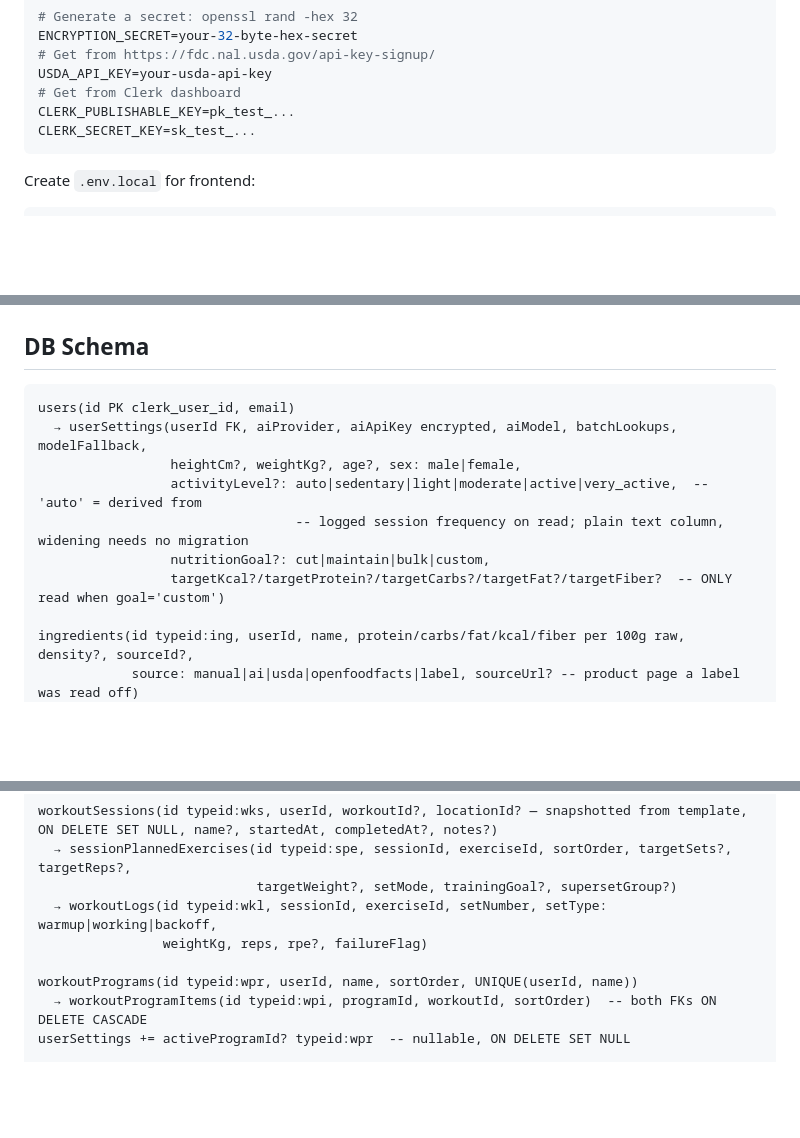
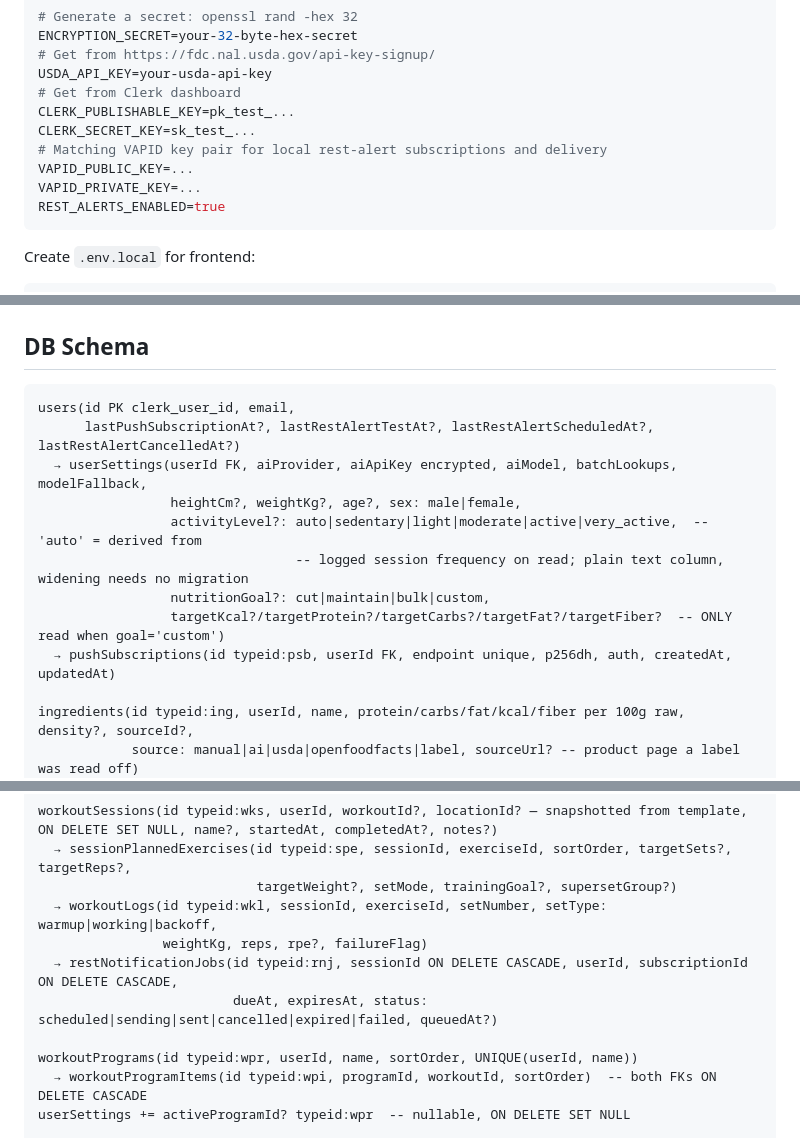
Before and after one commit to hyldmo/macromaxxing, a Markdown page: CLAUDE.md, 3 parts joined by grey strips. GitHub-like rendering; blank space fills up the shorter version.

````diff
--- a/CLAUDE.md
+++ b/CLAUDE.md
@@ -61,6 +61,10 @@ USDA_API_KEY=your-usda-api-key
 # Get from Clerk dashboard
 CLERK_PUBLISHABLE_KEY=pk_test_...
 CLERK_SECRET_KEY=sk_test_...
+# Matching VAPID key pair for local rest-alert subscriptions and delivery
+VAPID_PUBLIC_KEY=...
+VAPID_PRIVATE_KEY=...
+REST_ALERTS_ENABLED=true
 ```
 
 Create `.env.local` for frontend:
@@ -321,13 +326,15 @@ src/mcp-widgets/                            # MCP Apps widget: shell (widget.tsx
 ## DB Schema
 
 ```
-users(id PK clerk_user_id, email)
+users(id PK clerk_user_id, email,
+      lastPushSubscriptionAt?, lastRestAlertTestAt?, lastRestAlertScheduledAt?, lastRestAlertCancelledAt?)
   → userSettings(userId FK, aiProvider, aiApiKey encrypted, aiModel, batchLookups, modelFallback,
                  heightCm?, weightKg?, age?, sex: male|female,
                  activityLevel?: auto|sedentary|light|moderate|active|very_active,  -- 'auto' = derived from
                                  -- logged session frequency on read; plain text column, widening needs no migration
                  nutritionGoal?: cut|maintain|bulk|custom,
                  targetKcal?/targetProtein?/targetCarbs?/targetFat?/targetFiber?  -- ONLY read when goal='custom')
+  → pushSubscriptions(id typeid:psb, userId FK, endpoint unique, p256dh, auth, createdAt, updatedAt)
 
 ingredients(id typeid:ing, userId, name, protein/carbs/fat/kcal/fiber per 100g raw, density?, sourceId?,
             source: manual|ai|usda|openfoodfacts|label, sourceUrl? -- product page a label was read off)
@@ -366,6 +373,8 @@ workoutSessions(id typeid:wks, userId, workoutId?, locationId? — snapshotted f
                             targetWeight?, setMode, trainingGoal?, supersetGroup?)
   → workoutLogs(id typeid:wkl, sessionId, exerciseId, setNumber, setType: warmup|working|backoff,
                 weightKg, reps, rpe?, failureFlag)
+  → restNotificationJobs(id typeid:rnj, sessionId ON DELETE CASCADE, userId, subscriptionId ON DELETE CASCADE,
+                         dueAt, expiresAt, status: scheduled|sending|sent|cancelled|expired|failed, queuedAt?)
 
 workoutPrograms(id typeid:wpr, userId, name, sortOrder, UNIQUE(userId, name))
   → workoutProgramItems(id typeid:wpi, programId, workoutId, sortOrder)  -- both FKs ON DELETE CASCADE
````
Also changed, not shown: other parts of CLAUDE.md (+2 -1 lines), README.md (+5 -1 lines).
